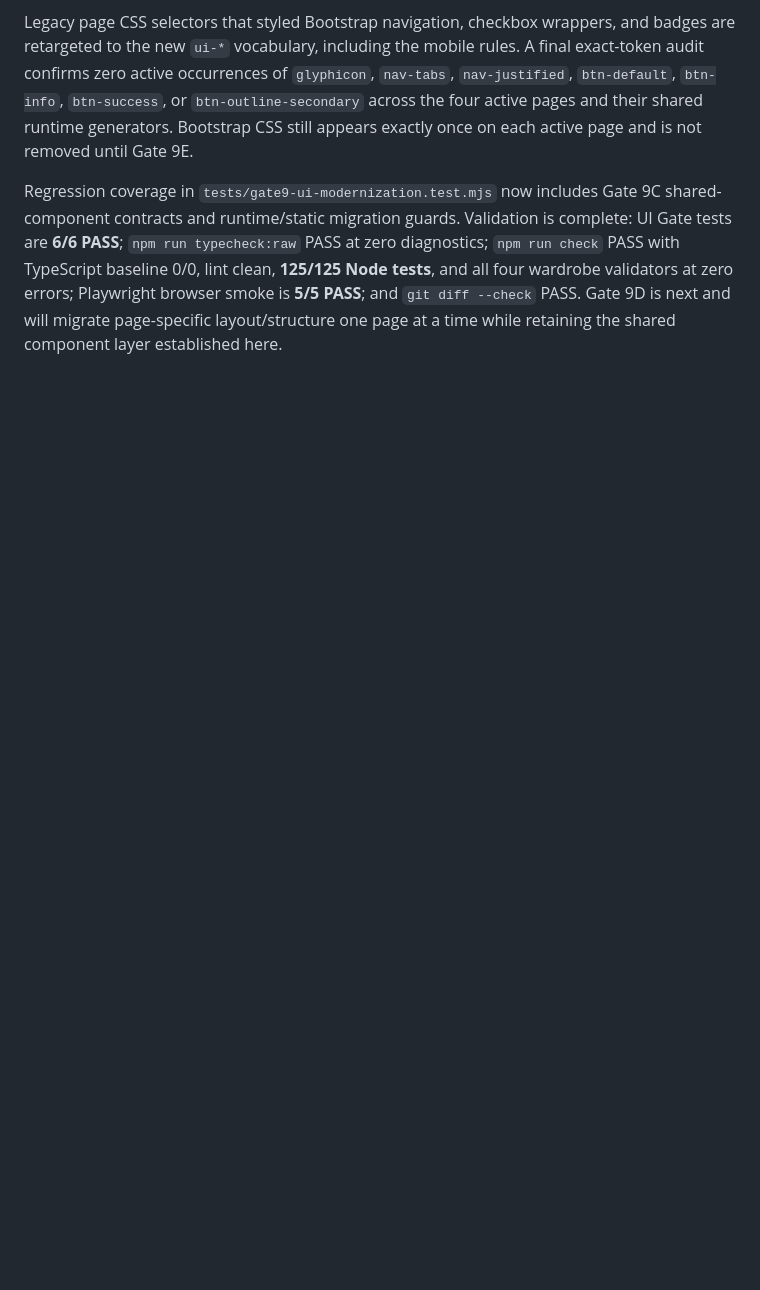
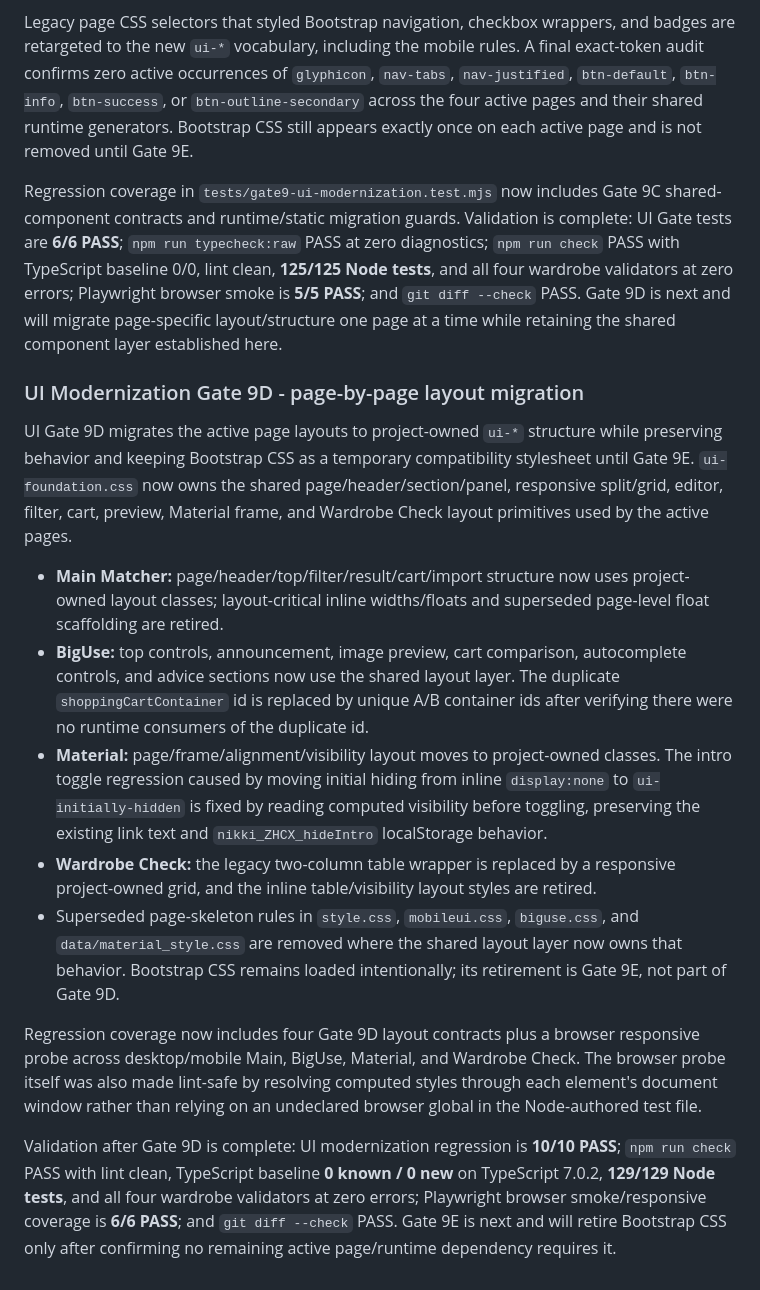
Before and after one commit to jellyfishlazy/dressup-strategy, a Markdown page: README.md, the part around the change. Rendered like a GitHub page; blank space fills up the shorter version.

Commit message:
docs: close UI Gate 9D

```diff
--- a/README.md
+++ b/README.md
@@ -270,3 +270,17 @@ Main and BigUse static controls now use `ui-btn*`, `ui-control*`, `ui-check`, `u
 Legacy page CSS selectors that styled Bootstrap navigation, checkbox wrappers, and badges are retargeted to the new `ui-*` vocabulary, including the mobile rules. A final exact-token audit confirms zero active occurrences of `glyphicon`, `nav-tabs`, `nav-justified`, `btn-default`, `btn-info`, `btn-success`, or `btn-outline-secondary` across the four active pages and their shared runtime generators. Bootstrap CSS still appears exactly once on each active page and is not removed until Gate 9E.
 
 Regression coverage in `tests/gate9-ui-modernization.test.mjs` now includes Gate 9C shared-component contracts and runtime/static migration guards. Validation is complete: UI Gate tests are **6/6 PASS**; `npm run typecheck:raw` PASS at zero diagnostics; `npm run check` PASS with TypeScript baseline 0/0, lint clean, **125/125 Node tests**, and all four wardrobe validators at zero errors; Playwright browser smoke is **5/5 PASS**; and `git diff --check` PASS. Gate 9D is next and will migrate page-specific layout/structure one page at a time while retaining the shared component layer established here.
+
+### UI Modernization Gate 9D - page-by-page layout migration
+
+UI Gate 9D migrates the active page layouts to project-owned `ui-*` structure while preserving behavior and keeping Bootstrap CSS as a temporary compatibility stylesheet until Gate 9E. `ui-foundation.css` now owns the shared page/header/section/panel, responsive split/grid, editor, filter, cart, preview, Material frame, and Wardrobe Check layout primitives used by the active pages.
+
+- **Main Matcher:** page/header/top/filter/result/cart/import structure now uses project-owned layout classes; layout-critical inline widths/floats and superseded page-level float scaffolding are retired.
+- **BigUse:** top controls, announcement, image preview, cart comparison, autocomplete controls, and advice sections now use the shared layout layer. The duplicate `shoppingCartContainer` id is replaced by unique A/B container ids after verifying there were no runtime consumers of the duplicate id.
+- **Material:** page/frame/alignment/visibility layout moves to project-owned classes. The intro toggle regression caused by moving initial hiding from inline `display:none` to `ui-initially-hidden` is fixed by reading computed visibility before toggling, preserving the existing link text and `nikki_ZHCX_hideIntro` localStorage behavior.
+- **Wardrobe Check:** the legacy two-column table wrapper is replaced by a responsive project-owned grid, and the inline table/visibility layout styles are retired.
+- Superseded page-skeleton rules in `style.css`, `mobileui.css`, `biguse.css`, and `data/material_style.css` are removed where the shared layout layer now owns that behavior. Bootstrap CSS remains loaded intentionally; its retirement is Gate 9E, not part of Gate 9D.
+
+Regression coverage now includes four Gate 9D layout contracts plus a browser responsive probe across desktop/mobile Main, BigUse, Material, and Wardrobe Check. The browser probe itself was also made lint-safe by resolving computed styles through each element's document window rather than relying on an undeclared browser global in the Node-authored test file.
+
+Validation after Gate 9D is complete: UI modernization regression is **10/10 PASS**; `npm run check` PASS with lint clean, TypeScript baseline **0 known / 0 new** on TypeScript 7.0.2, **129/129 Node tests**, and all four wardrobe validators at zero errors; Playwright browser smoke/responsive coverage is **6/6 PASS**; and `git diff --check` PASS. Gate 9E is next and will retire Bootstrap CSS only after confirming no remaining active page/runtime dependency requires it.
```
